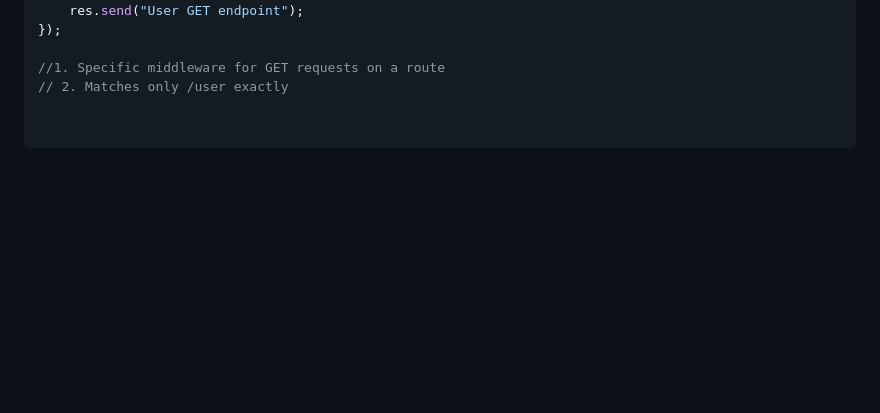
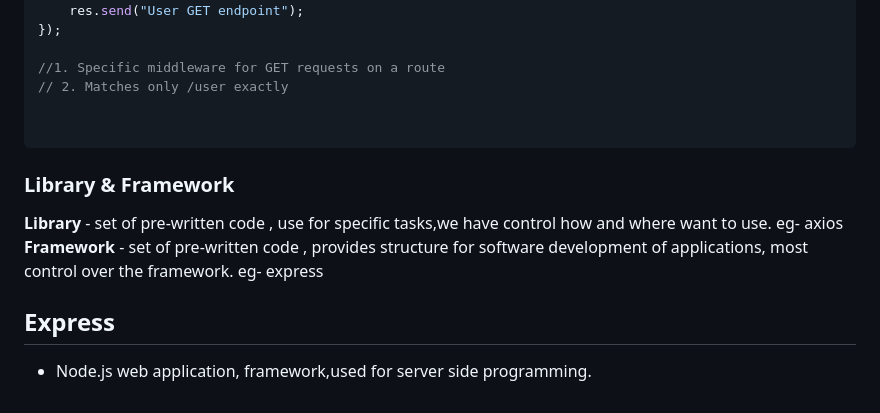
Before and after one commit to vinayking01/Backend, a Markdown page: Lecture_3(node) Express/Readme.md, the part around the change printed below. Rendered like a GitHub page; blank space fills up the shorter version.

Commit message:
update README with library and framework definitions and Express overview

````diff
--- a/Lecture_3(node) Express/Readme.md
+++ b/Lecture_3(node) Express/Readme.md
@@ -134,3 +129,10 @@ app.get("/user", (req, res) => {
 
 
 ```
+
+### Library & Framework
+**Library** - set of pre-written code , use for specific tasks,we have control how and where want to use. eg-  axios
+**Framework** -  set of pre-written code , provides structure for software development of applications, most control over the framework. eg- express
+
+## Express
+- Node.js web application, framework,used for server side programming.
````
Also changed, not shown: other parts of Lecture_3(node) Express/Readme.md (+0 -5 lines).
